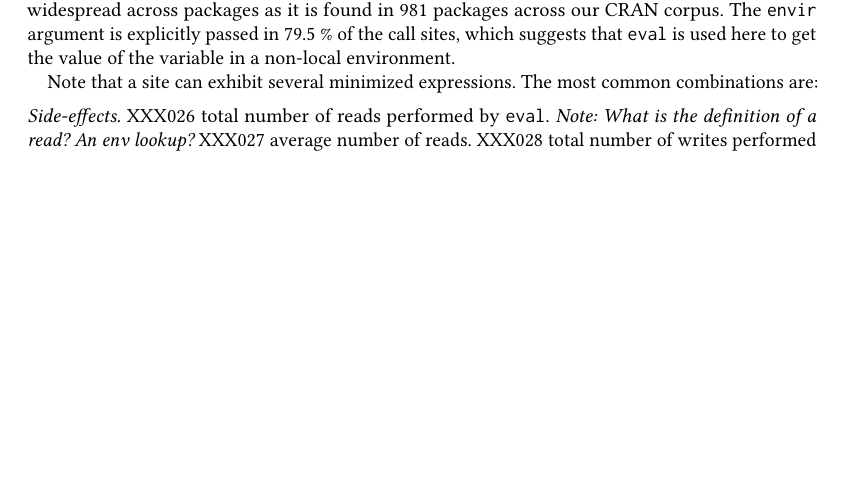
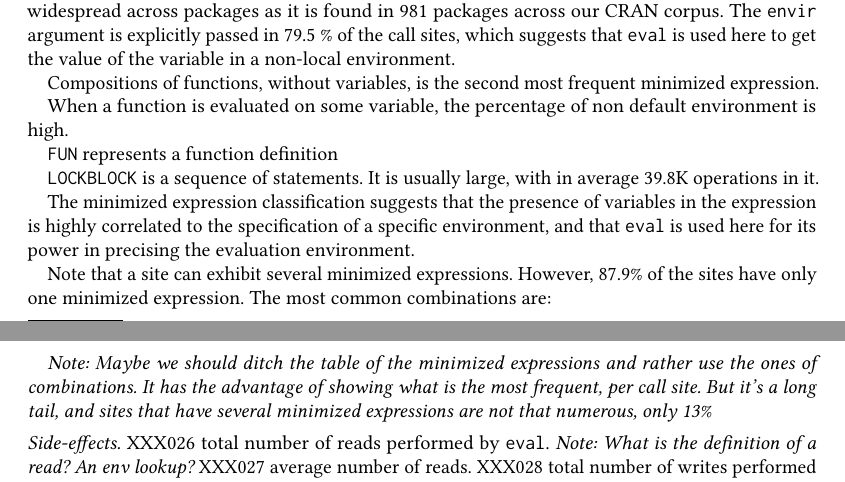
Before and after one commit to aviralg/revalstudy, a LaTeX paper (paper/main.tex): part of page 13 of 19 before the commit and two parts of pages 13 and 14 of 19 after it, the two joined at a grey line, cut so that both start at the same text, the shorter picture padded with empty space. Compiled offline with pdfLaTeX.

Commit message:
Minimized expressions: % only one per site

```diff
--- a/paper/main.tex
+++ b/paper/main.tex
@@ -862,10 +862,23 @@ However, we do not want to discriminate expressions based on specific values. He
 	\caption{Minimized expressions: ten most frequent in terms of sites. \#sites is the number of sites; \%sites the percentage of sites across the total number of sites (\packageNbCallSites sites); \#packages is the number of packages with at least one of the minimized expression and measures how widespread a minimized expression is. \#operations is the average number of steps performed by the R interpreter when given that minimized expression, and \%envir is the percentage of call sites for which the \c{envir} argument is explicitly passed.} \label{tab:minimizedexpressions}
 \end{table}
 
-The most common minimized expression is a variable. It happens in \packageMinimizedpropsitesa of the sites and is widespread across packages as it is found in \packageMinimizedpackagea packages across our CRAN corpus. The \c{envir} argument is explicitly passed in \packageMinimizedpercentenvira\% of the call sites, which suggests that \eval is used here to get the value of the variable in a non-local environment.
+The most common minimized expression is a variable.\footnote{An arithmetic with some variables and constant will also be normalized to \c{X}, i.e. a variable.} It happens in \packageMinimizedpropsitesa of the sites and is widespread across packages as it is found in \packageMinimizedpackagea packages across our CRAN corpus. The \c{envir} argument is explicitly passed in \packageMinimizedpercentenvira\% of the call sites, which suggests that \eval is used here to get the value of the variable in a non-local environment.
+
+Compositions of functions, without variables, is the second most frequent minimized expression.
+
+When a function is evaluated on some variable, the percentage of non default environment is high.
+
+\c{FUN} represents a function definition
+
+\c{{BLOCK}} is a sequence of statements. It is usually large, with in average \packageMinimizedoperationsjRnd operations in it.
+
+The minimized expression classification suggests that the presence of variables in the expression is highly correlated to the specification of a specific environment, and that \eval is used here for its power in precising the evaluation environment.
 
 
-Note that a site can exhibit several minimized expressions. The most common combinations are:
+Note that a site can exhibit several minimized expressions. However, \packageNbOneMinimizedPercent of the sites have only one minimized expression. The most common combinations are:
+
+
+\NOTE{Maybe we should ditch the table of the minimized expressions and rather use the ones of combinations. It has the advantage of showing what is the most frequent, per call site. But it's a long tail, and sites that have several minimized expressions are not that numerous, only 13\%}
 
 
 \mypara{Side-effects.} XXX026 total number of reads performed by
```
Also changed, not shown: paper/main.tex (12 more changed lines).
